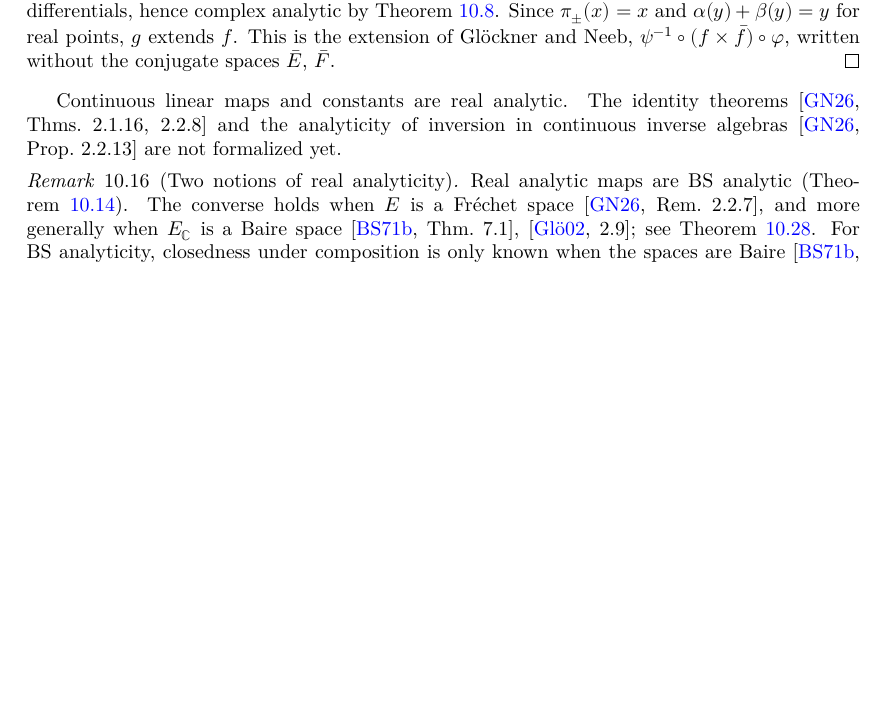
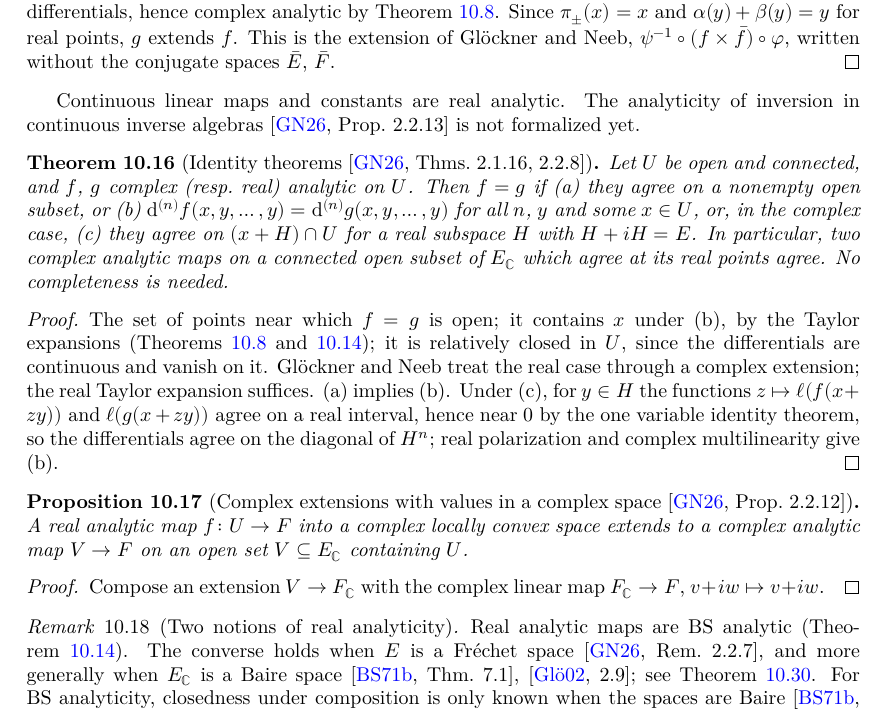
Before and after one commit to glaroton/LCAnalysis, a LaTeX thesis (blueprint/src/print.tex, which reads blueprint/src/chapters/analytic.tex): part of page 33 of 40, cut so that both start at the same text, the shorter picture padded with empty space. Compiled offline with XeLaTeX.

Commit message:
Identity theorems (GN 2.1.16 (a)-(c), 2.2.8) and GN Proposition 2.2.12
Generic identity theorem for smooth maps with local Taylor expansions; complex and real
cases without completeness; uniqueness of complex analytic extensions of real analytic
maps; complex analytic extensions with values in a complex target.

Co-Authored-By: Claude Opus 5.5 <noreply@anthropic.com>

```diff
--- a/blueprint/src/chapters/analytic.tex
+++ b/blueprint/src/chapters/analytic.tex
@@ -269,9 +269,51 @@ property.
   spaces $\bar E$, $\bar F$.
 \end{proof}
 
-Continuous linear maps and constants are real analytic. The identity theorems
-\cite[Thms.~2.1.16, 2.2.8]{GN26} and the analyticity of inversion in continuous inverse algebras
-\cite[Prop.~2.2.13]{GN26} are not formalized yet.
+Continuous linear maps and constants are real analytic. The analyticity of inversion in
+continuous inverse algebras \cite[Prop.~2.2.13]{GN26} is not formalized yet.
+
+\begin{theorem}[Identity theorems {\cite[Thms.~2.1.16, 2.2.8]{GN26}}]
+  \label{thm:identity}
+  \lean{LCAnalysis.eqOn_of_hasLocalTaylor, LCAnalysis.ComplexAnalyticOn.eqOn_of_iteratedDMB,
+    LCAnalysis.ComplexAnalyticOn.eqOn_of_eqOn_open, LCAnalysis.ComplexAnalyticOn.eqOn_of_eqOn_real,
+    LCAnalysis.RealAnalyticOn.eqOn_of_iteratedDMB, LCAnalysis.RealAnalyticOn.eqOn_of_eqOn_open,
+    LCAnalysis.ComplexAnalyticOn.eqOn_of_eqOn_ofReal}
+  \leanok
+  \uses{thm:complex-analytic-iff, thm:real-analytic-basic}
+  Let $U$ be open and connected, and $f$, $g$ complex (resp.\ real) analytic on $U$. Then $f = g$
+  if (a) they agree on a nonempty open subset, or (b) $\dd^{(n)} f(x, y, \dots, y) =
+  \dd^{(n)} g(x, y, \dots, y)$ for all $n$, $y$ and some $x \in U$, or, in the complex case,
+  (c) they agree on $(x + H) \cap U$ for a real subspace $H$ with $H + iH = E$. In particular, two
+  complex analytic maps on a connected open subset of $E_{\mathbb{C}}$ which agree at its real
+  points agree. No completeness is needed.
+\end{theorem}
+
+\begin{proof}
+  \leanok
+  The set of points near which $f = g$ is open; it contains $x$ under (b), by the Taylor
+  expansions (Theorems~\ref{thm:complex-analytic-iff} and~\ref{thm:real-analytic-basic}); it is
+  relatively closed in $U$, since the differentials are continuous and vanish on it. Glöckner and
+  Neeb treat the real case through a complex extension; the real Taylor expansion suffices.
+  (a) implies (b). Under (c), for $y \in H$ the functions $z \mapsto \ell(f(x + zy))$ and
+  $\ell(g(x + zy))$ agree on a real interval, hence near $0$ by the one variable identity theorem,
+  so the differentials agree on the diagonal of $H^n$; real polarization and complex
+  multilinearity give (b).
+\end{proof}
+
+\begin{proposition}[Complex extensions with values in a complex space {\cite[Prop.~2.2.12]{GN26}}]
+  \label{prop:complex-target}
+  \lean{LCAnalysis.complexifyFold, LCAnalysis.RealAnalyticOn.exists_complexAnalytic_extension}
+  \leanok
+  \uses{def:real-analytic}
+  A real analytic map $f \colon U \to F$ into a complex locally convex space extends to a complex
+  analytic map $V \to F$ on an open set $V \subseteq E_{\mathbb{C}}$ containing $U$.
+\end{proposition}
+
+\begin{proof}
+  \leanok
+  Compose an extension $V \to F_{\mathbb{C}}$ with the complex linear map
+  $F_{\mathbb{C}} \to F$, $v + iw \mapsto v + iw$.
+\end{proof}
 
 \begin{remark}[Two notions of real analyticity]
   Real analytic maps are BS analytic (Theorem~\ref{thm:real-analytic-basic}). The converse holds
```
Also changed, not shown: 3 other files.
